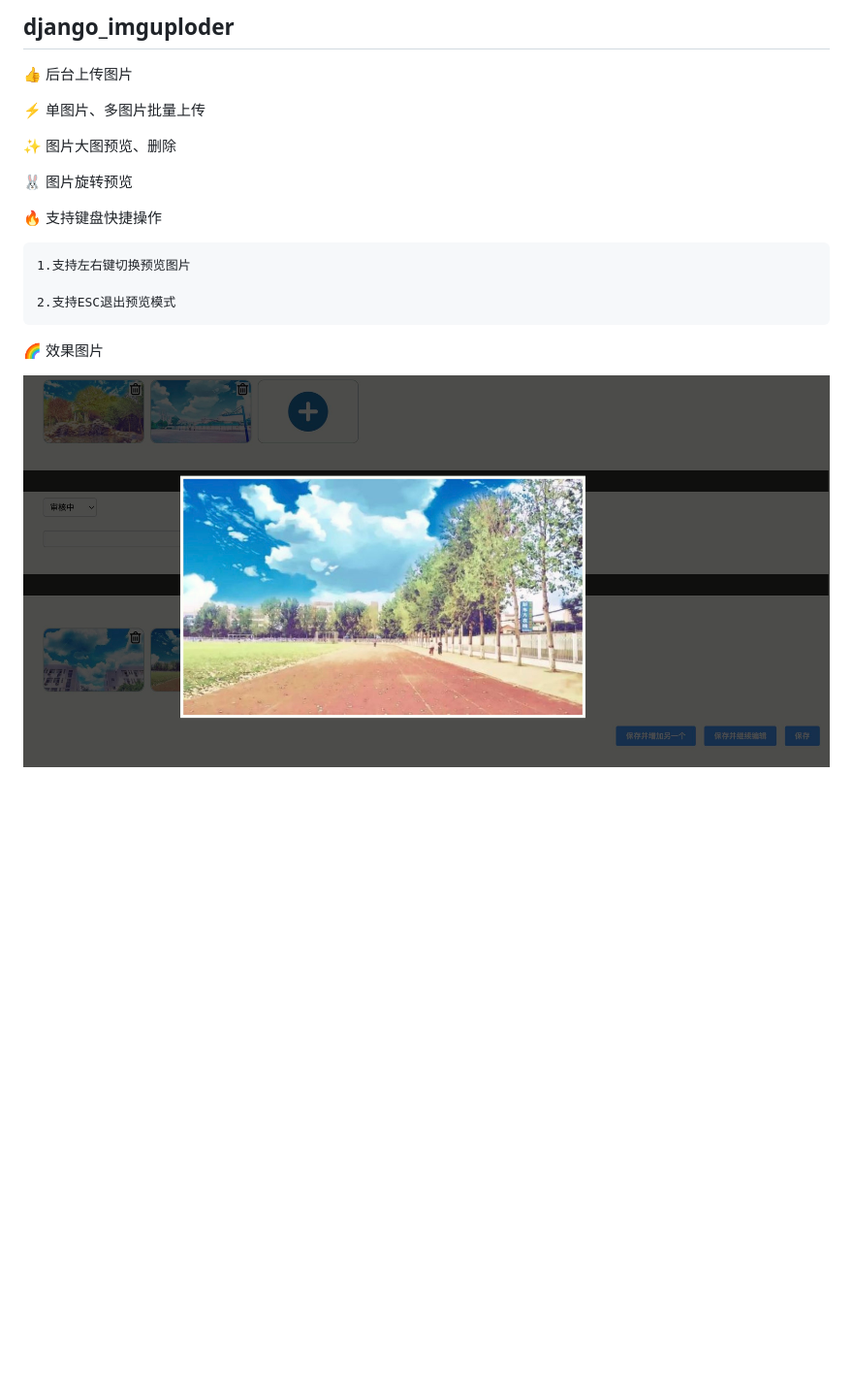
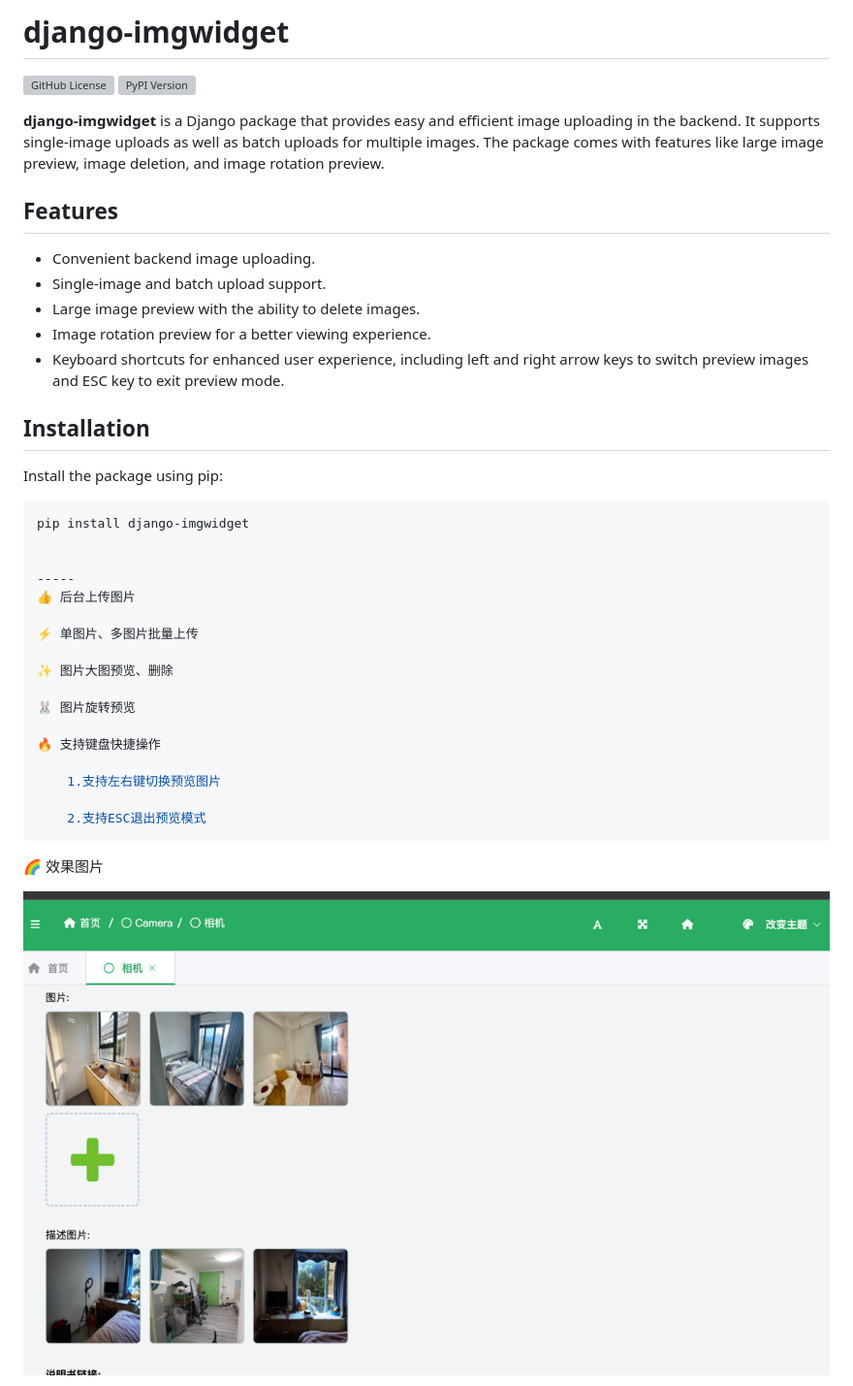
Before and after one commit to RelaxedDong/django_imguploder, a Markdown page: README.md, the part around the change printed below. Shown: that part at 97% size. Rendered like a GitHub page; pictures changed too: example.png (deleted), img_3.png (added); blank space fills up the shorter version; grey boxes are pictures that could not be loaded.

````diff
--- a/README.md
+++ b/README.md
@@ -1,4 +1,26 @@
-django_imguploder
+# django-imgwidget
+
+[![GitHub License](https://img.shields.io/github/license/RelaxedDong/django_imguploder)](https://opensource.org/licenses/MIT)
+[![PyPI Version](https://img.shields.io/pypi/v/django-imgwidget)](https://pypi.org/project/django-imgwidget)
+
+**django-imgwidget** is a Django package that provides easy and efficient image uploading in the backend. It supports single-image uploads as well as batch uploads for multiple images. The package comes with features like large image preview, image deletion, and image rotation preview.
+
+## Features
+
+- Convenient backend image uploading.
+- Single-image and batch upload support.
+- Large image preview with the ability to delete images.
+- Image rotation preview for a better viewing experience.
+- Keyboard shortcuts for enhanced user experience, including left and right arrow keys to switch preview images and ESC key to exit preview mode.
+
+## Installation
+
+Install the package using pip:
+
+```bash
+pip install django-imgwidget
+
+
 -----
 👍 后台上传图片
 
@@ -13,8 +35,9 @@ django_imguploder
     1.支持左右键切换预览图片
 
     2.支持ESC退出预览模式
+```
 
 🌈 效果图片
 
-![这是图片](example.png "Magic Gardens")
+![img_3.png](img_3.png)
 
````
Also changed, not shown: other parts of README.md (+43 -33 lines), 6 other files.
